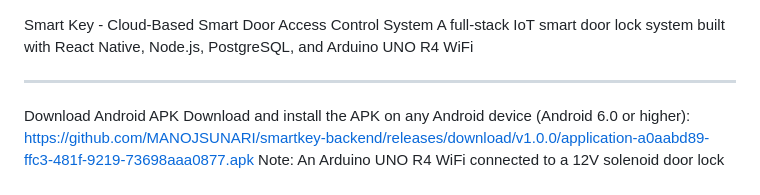
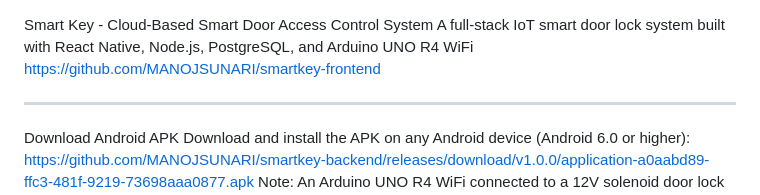
Before and after one commit to MANOJSUNARI/smartkey-backend, a Markdown page: README.md, the part around the change. Drawn GitHub-style.

```diff
--- a/README.md
+++ b/README.md
@@ -1,5 +1,6 @@
 Smart Key - Cloud-Based Smart Door Access Control System
 A full-stack IoT smart door lock system built with React Native, Node.js, PostgreSQL, and Arduino UNO R4 WiFi
+https://github.com/MANOJSUNARI/smartkey-frontend
 ________________________________________
 Download Android APK
 Download and install the APK on any Android device (Android 6.0 or higher):
```
